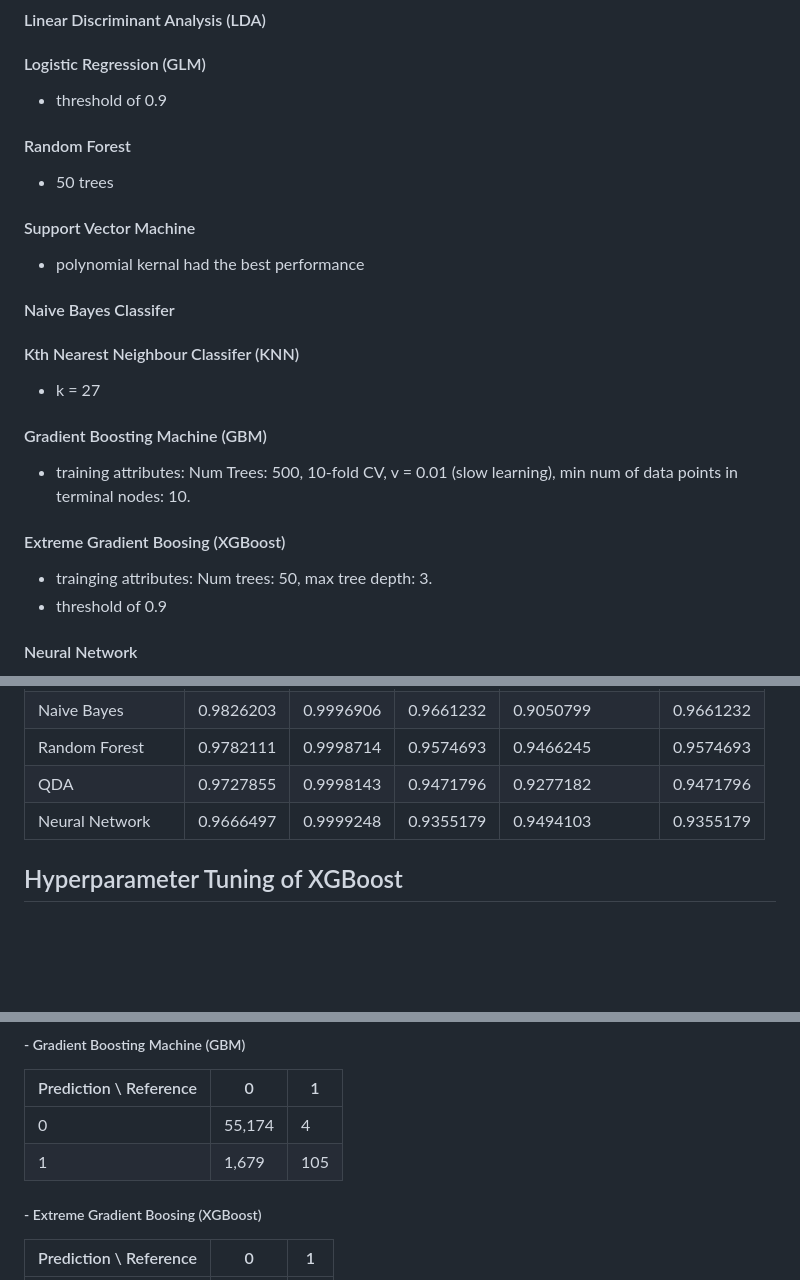
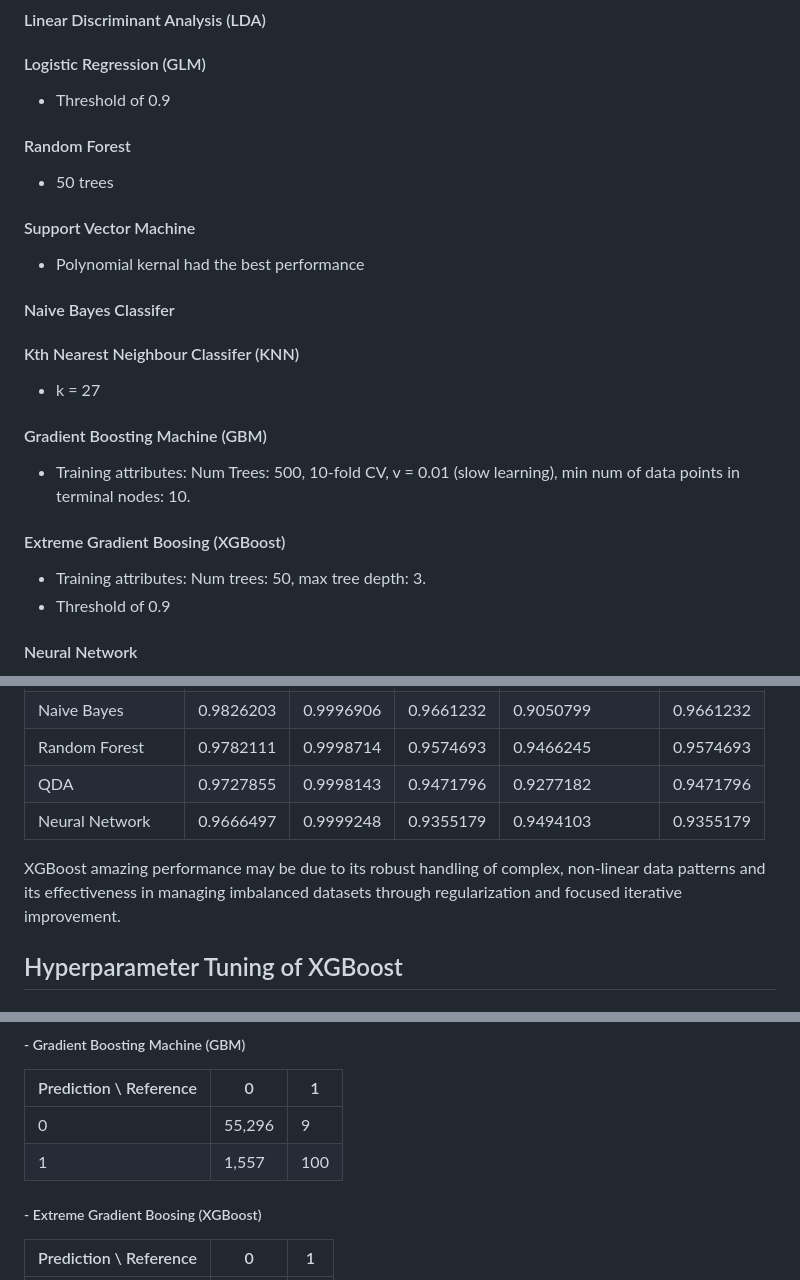
Before and after one commit to zbushby/credit-fraud-detection, a Markdown page: README.md, 3 parts joined by grey strips. GitHub-like rendering; blank space fills up the shorter version.

```diff
--- a/README.md
+++ b/README.md
@@ -44,19 +44,19 @@ Key Findings
 #### Quadratic Discriminant Analysis (QDA)
 #### Linear Discriminant Analysis (LDA)
 #### Logistic Regression (GLM)
-- threshold of 0.9
+- Threshold of 0.9
 #### Random Forest
 - 50 trees
 #### Support Vector Machine
-- polynomial kernal had the best performance
+- Polynomial kernal had the best performance
 #### Naive Bayes Classifer
 #### Kth Nearest Neighbour Classifer (KNN)
 - k = 27
 #### Gradient Boosting Machine (GBM)
-- training attributes: Num Trees: 500, 10-fold CV, v = 0.01 (slow learning), min num of data points in terminal nodes: 10.
+- Training attributes: Num Trees: 500, 10-fold CV, v = 0.01 (slow learning), min num of data points in terminal nodes: 10.
 #### Extreme Gradient Boosing (XGBoost)
-- trainging attributes: Num trees: 50, max tree depth: 3.
-- threshold of 0.9
+- Training attributes: Num trees: 50, max tree depth: 3.
+- Threshold of 0.9
 #### Neural Network
 - Compared different hidden layers: single layer (30), 2 layer (60,30) and deep neural network (100,50,25)
 - Single hidden layer with 30 nodes
@@ -77,6 +77,8 @@ Key Findings
 | Random Forest      | 0.9782111 | 0.9998714 | 0.9574693| 0.9466245         | 0.9574693   |
 | QDA                | 0.9727855 | 0.9998143 | 0.9471796| 0.9277182         | 0.9471796   |
 | Neural Network     | 0.9666497 | 0.9999248 | 0.9355179| 0.9494103         | 0.9355179   |
+
+XGBoost amazing performance may be due to its robust handling of complex, non-linear data patterns and its effectiveness in managing imbalanced datasets through regularization and focused iterative improvement.
 
 ## Hyperparameter Tuning of XGBoost
 
@@ -129,8 +131,8 @@ Key Findings
 ##### - Gradient Boosting Machine (GBM)
 | Prediction \ Reference |    0    |    1   |
 |------------------------|---------|--------|
-| 0                      | 55,174  |    4   |
-| 1                      |  1,679  |  105   |
+| 0                      | 55,296  |    9   |
+| 1                      |  1,557  |  100   |
 
 ##### - Extreme Gradient Boosing (XGBoost)
 | Prediction \ Reference |    0    |    1   |
```
